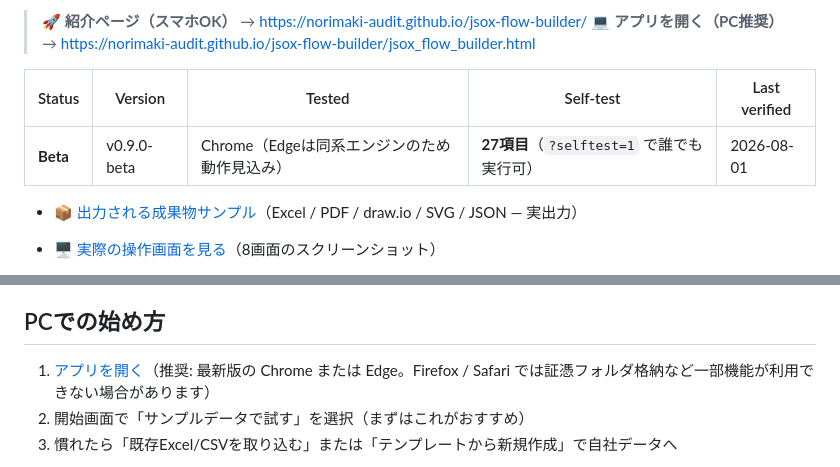
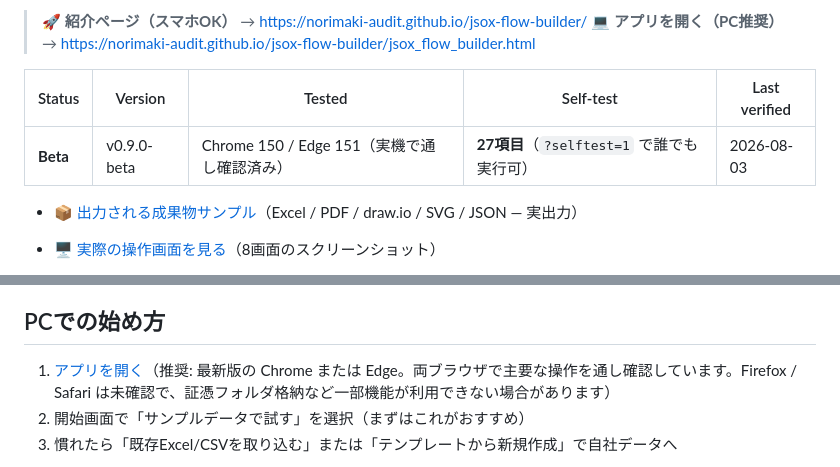
Before and after one commit to norimaki-audit/jsox-flow-builder, a Markdown page: README.md, 2 parts joined by grey strips. GitHub-like rendering.

```diff
--- a/README.md
+++ b/README.md
@@ -12,7 +12,7 @@ AIで作成したRCM案等も取り込み、人間が確認・確定したうえ
 
 | Status | Version | Tested | Self-test | Last verified |
 |---|---|---|---|---|
-| **Beta** | v0.9.0-beta | Chrome（Edgeは同系エンジンのため動作見込み） | **27項目**（`?selftest=1` で誰でも実行可） | 2026-08-01 |
+| **Beta** | v0.9.0-beta | Chrome 150 / Edge 151（実機で通し確認済み） | **27項目**（`?selftest=1` で誰でも実行可） | 2026-08-03 |
 
 - 📦 [出力される成果物サンプル](https://norimaki-audit.github.io/jsox-flow-builder/#outputs)（Excel / PDF / draw.io / SVG / JSON — 実出力）
 - 🖥️ [実際の操作画面を見る](https://norimaki-audit.github.io/jsox-flow-builder/#shots)（8画面のスクリーンショット）
@@ -70,7 +70,7 @@ AIへの送信は自動では行いません。ツール内で相談用データ
 
 ## PCでの始め方
 
-1. [アプリを開く](https://norimaki-audit.github.io/jsox-flow-builder/jsox_flow_builder.html)（推奨: 最新版の Chrome または Edge。Firefox / Safari では証憑フォルダ格納など一部機能が利用できない場合があります）
+1. [アプリを開く](https://norimaki-audit.github.io/jsox-flow-builder/jsox_flow_builder.html)（推奨: 最新版の Chrome または Edge。両ブラウザで主要な操作を通し確認しています。Firefox / Safari は未確認で、証憑フォルダ格納など一部機能が利用できない場合があります）
 2. 開始画面で「サンプルデータで試す」を選択（まずはこれがおすすめ）
 3. 慣れたら「既存Excel/CSVを取り込む」または「テンプレートから新規作成」で自社データへ
 
```
Also changed, not shown: docs/DEVELOPMENT.md (+23 -0 lines).
